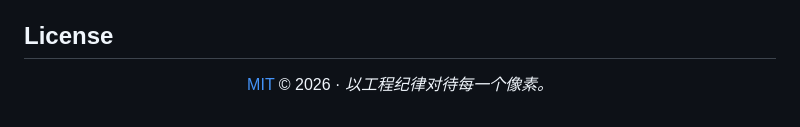
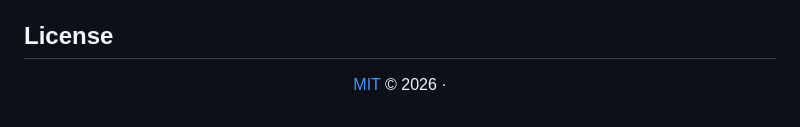
Before and after one commit to master666-max/blender-ai-console, a Markdown page: README.md, the part around the change. GitHub-like rendering.

```diff
--- a/README.md
+++ b/README.md
@@ -241,6 +241,6 @@ M1–M10 主线全绿；R7 深水区 AI 可做项收官。回归基线：**34
 
 <div align="center">
 
-[MIT](LICENSE) © 2026 · *以工程纪律对待每一个像素。*
+[MIT](LICENSE) © 2026 ·
 
 </div>
```
